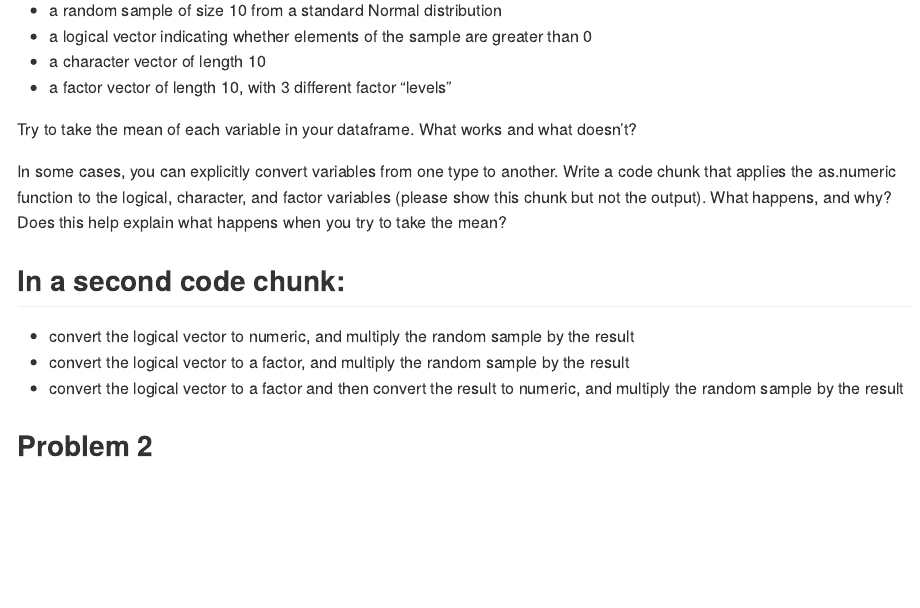
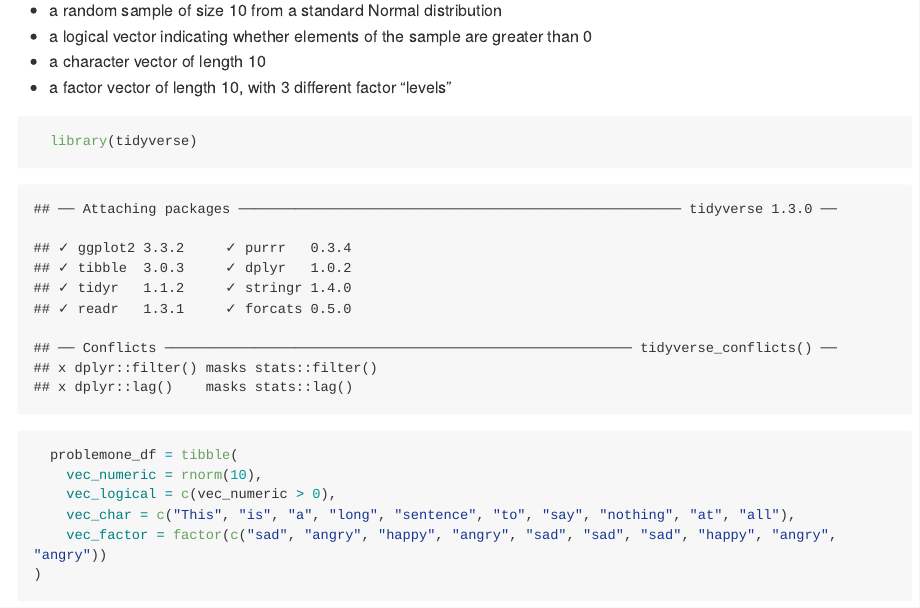
Before and after one commit to jinghan-zhang16/p8105_hw1_jz3180, an R Markdown document (p8105_hw1_jz3180.Rmd): the page in a window 1100 px wide, from 300 px down. The pictures show the output file p8105_hw1_jz3180.md that the author committed with the source, drawn offline in the style of GitHub; long lines of code are wrapped.

Commit message:
Initial dataframe created for problem one

````diff
--- a/p8105_hw1_jz3180.Rmd
+++ b/p8105_hw1_jz3180.Rmd
@@ -15,7 +15,13 @@ Create a data frame comprised of:
 * a factor vector of length 10, with 3 different factor “levels”
 
 ```{r}
-
+  library(tidyverse)
+  problemone_df = tibble(
+    vec_numeric = rnorm(10),
+    vec_logical = c(vec_numeric > 0),
+    vec_char = c("This", "is", "a", "long", "sentence", "to", "say", "nothing", "at", "all"),
+    vec_factor = factor(c("sad", "angry", "happy", "angry", "sad", "sad", "sad", "happy", "angry", "angry"))
+)
 ```
 
 Try to take the mean of each variable in your dataframe. What works and what doesn’t?
````
Also changed, not shown: p8105_hw1_jz3180.md.
